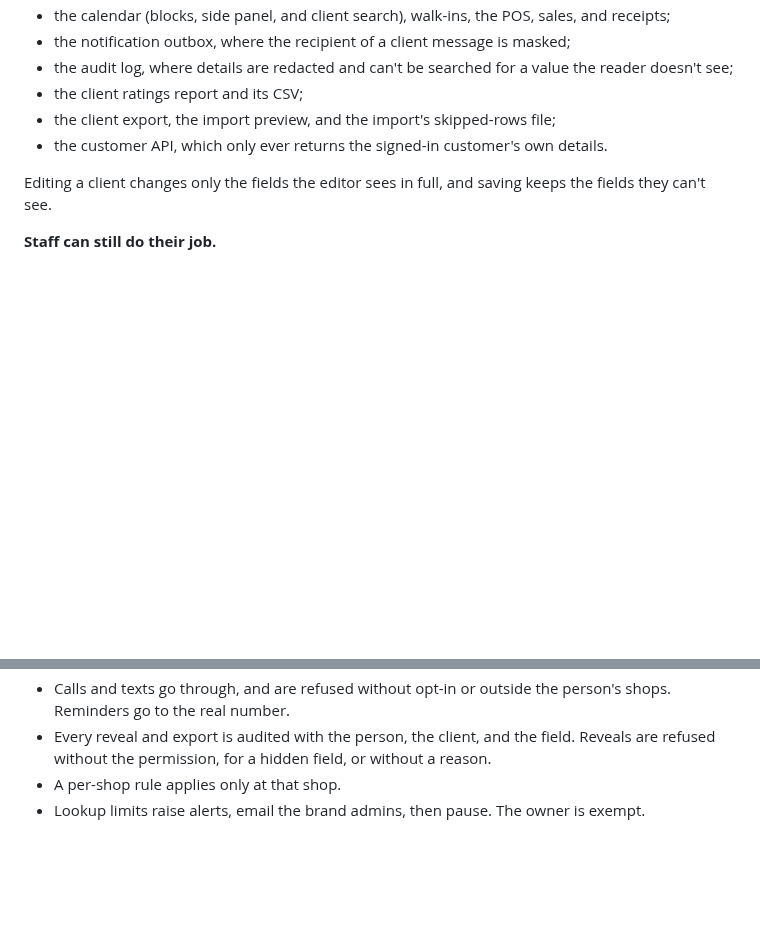
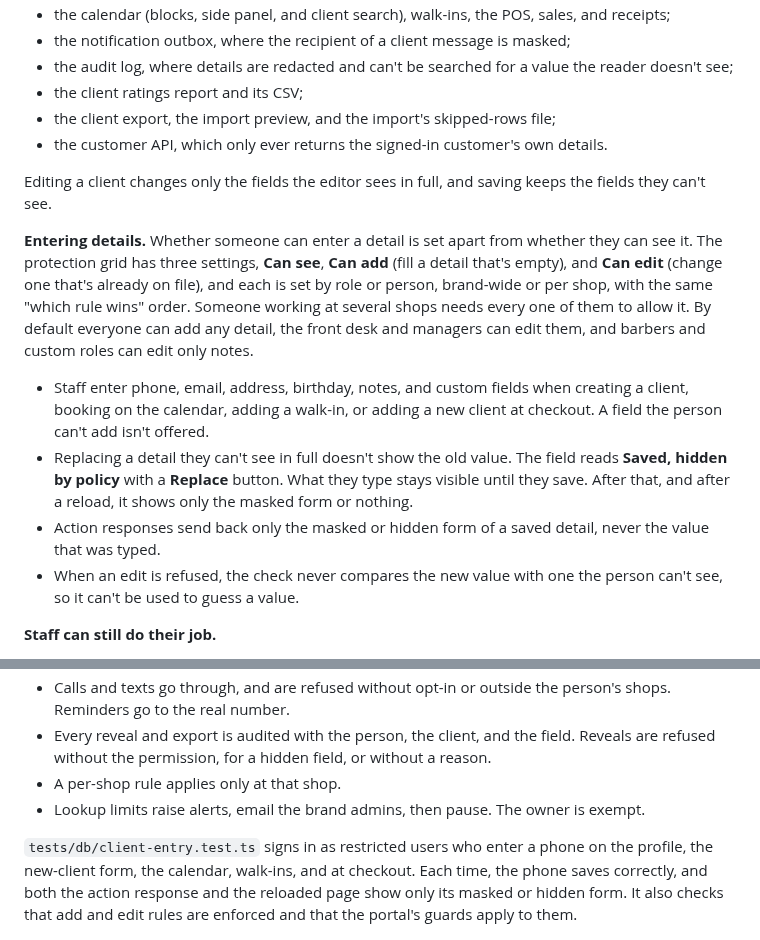
Before and after one commit to stephens818-maker/rayz-shop-platform, a Markdown page: README.md, 2 parts joined by grey strips. GitHub-like rendering; blank space fills up the shorter version.

```diff
--- a/README.md
+++ b/README.md
@@ -578,6 +579,13 @@ The Brand Owner always sees everything and can't be restricted.
 
 Editing a client changes only the fields the editor sees in full, and saving keeps the fields they can't see.
 
+**Entering details.** Whether someone can enter a detail is set apart from whether they can see it. The protection grid has three settings, **Can see**, **Can add** (fill a detail that's empty), and **Can edit** (change one that's already on file), and each is set by role or person, brand-wide or per shop, with the same "which rule wins" order. Someone working at several shops needs every one of them to allow it. By default everyone can add any detail, the front desk and managers can edit them, and barbers and custom roles can edit only notes.
+
+- Staff enter phone, email, address, birthday, notes, and custom fields when creating a client, booking on the calendar, adding a walk-in, or adding a new client at checkout. A field the person can't add isn't offered.
+- Replacing a detail they can't see in full doesn't show the old value. The field reads **Saved, hidden by policy** with a **Replace** button. What they type stays visible until they save. After that, and after a reload, it shows only the masked form or nothing.
+- Action responses send back only the masked or hidden form of a saved detail, never the value that was typed.
+- When an edit is refused, the check never compares the new value with one the person can't see, so it can't be used to guess a value.
+
 **Staff can still do their job.**
 
 - **Search** by a client's full phone number or email finds them for booking without showing the number. Partial digits or a partial email only match when that person sees the field in full. Name search works as before.
@@ -603,6 +611,8 @@ Editing a client changes only the fields the editor sees in full, and saving kee
 - A per-shop rule applies only at that shop.
 - Lookup limits raise alerts, email the brand admins, then pause. The owner is exempt.
 
+`tests/db/client-entry.test.ts` signs in as restricted users who enter a phone on the profile, the new-client form, the calendar, walk-ins, and at checkout. Each time, the phone saves correctly, and both the action response and the reloaded page show only its masked or hidden form. It also checks that add and edit rules are enforced and that the portal's guards apply to them.
+
 <img alt="Client data protection settings" src="docs/screenshots/client-data-protection.png" width="800" />
 
 <img alt="What a barber sees, checked from the portal" src="docs/screenshots/client-data-who-sees.png" width="800" />
```
Also changed, not shown: other parts of README.md (+8 -1 lines), docs/screenshots/client-data-entry-rules.png (added), docs/screenshots/client-profile-hidden-by-policy.png (added).
